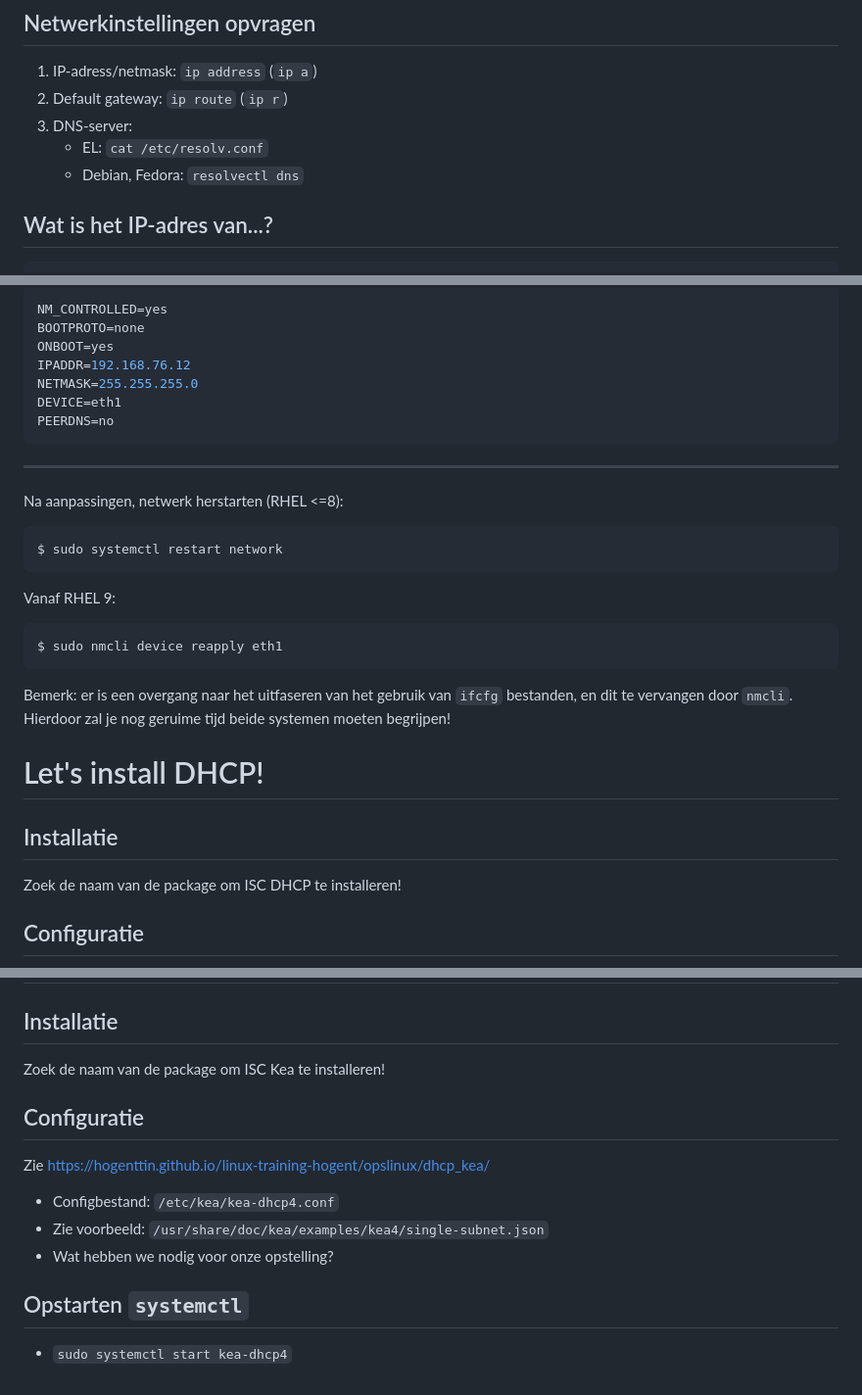
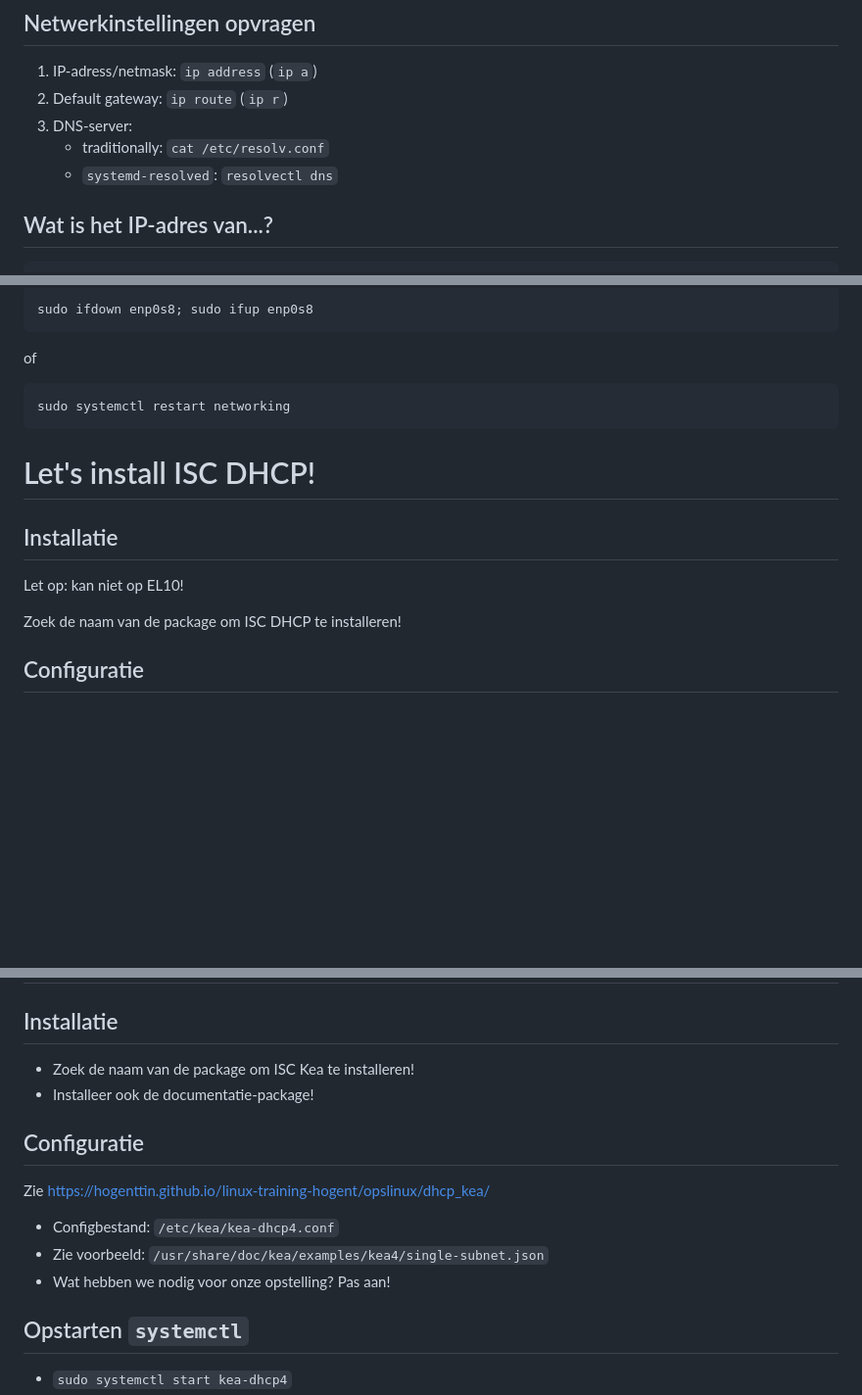
Before and after one commit to HoGentTIN/linux-slides, a Markdown page: 03-netwerkconfiguratie.md, 3 parts joined by grey strips. Shown at 98% size. GitHub-like rendering; blank space fills up the shorter version.

````diff
--- a/03-netwerkconfiguratie.md
+++ b/03-netwerkconfiguratie.md
@@ -20,8 +20,8 @@ Om Internettoegang mogelijk te maken zijn er 3 instellingen nodig:
 1. IP-adress/netmask: `ip address` (`ip a`)
 2. Default gateway: `ip route` (`ip r`)
 3. DNS-server:
-    - EL: `cat /etc/resolv.conf`
-    - Debian, Fedora: `resolvectl dns`
+    - traditionally: `cat /etc/resolv.conf`
+    - `systemd-resolved`: `resolvectl dns`
 
 ## Wat is het IP-adres van...?
 
@@ -68,33 +130,19 @@ Probeer dit ook op de Linux GUI VM. Overeenkomsten? Verschillen?
 
 ```bash
-NM_CONTROLLED=yes
-BOOTPROTO=none
-ONBOOT=yes
-IPADDR=192.168.76.12
-NETMASK=255.255.255.0
-DEVICE=eth1
-PEERDNS=no
+sudo ifdown enp0s8; sudo ifup enp0s8
 ```
 
----
+of
 
-Na aanpassingen, netwerk herstarten (RHEL <=8):
-
-```console
-$ sudo systemctl restart network
+```bash
+sudo systemctl restart networking
 ```
 
-Vanaf RHEL 9:
-
-```console
-$ sudo nmcli device reapply eth1
-```
-
-Bemerk: er is een overgang naar het uitfaseren van het gebruik van `ifcfg` bestanden, en dit te vervangen door `nmcli`. Hierdoor zal je nog geruime tijd beide systemen moeten begrijpen!
-
-# Let's install DHCP!
+# Let's install ISC DHCP!
 
 ## Installatie
+
+Let op: kan niet op EL10!
 
 Zoek de naam van de package om ISC DHCP te installeren!
 
@@ -120,7 +168,8 @@ Zie opgave labo 3.4
 
 ## Installatie
 
-Zoek de naam van de package om ISC Kea te installeren!
+- Zoek de naam van de package om ISC Kea te installeren!
+- Installeer ook de documentatie-package!
 
 ## Configuratie
 
@@ -128,7 +177,7 @@ Zie <https://hogenttin.github.io/linux-training-hogent/opslinux/dhcp_kea/>
 
 - Configbestand: `/etc/kea/kea-dhcp4.conf`
 - Zie voorbeeld: `/usr/share/doc/kea/examples/kea4/single-subnet.json`
-- Wat hebben we nodig voor onze opstelling?
+- Wat hebben we nodig voor onze opstelling? Pas aan!
 
 ## Opstarten `systemctl`
 
````
Also changed, not shown: other parts of 03-netwerkconfiguratie.md (+75 -7 lines).
